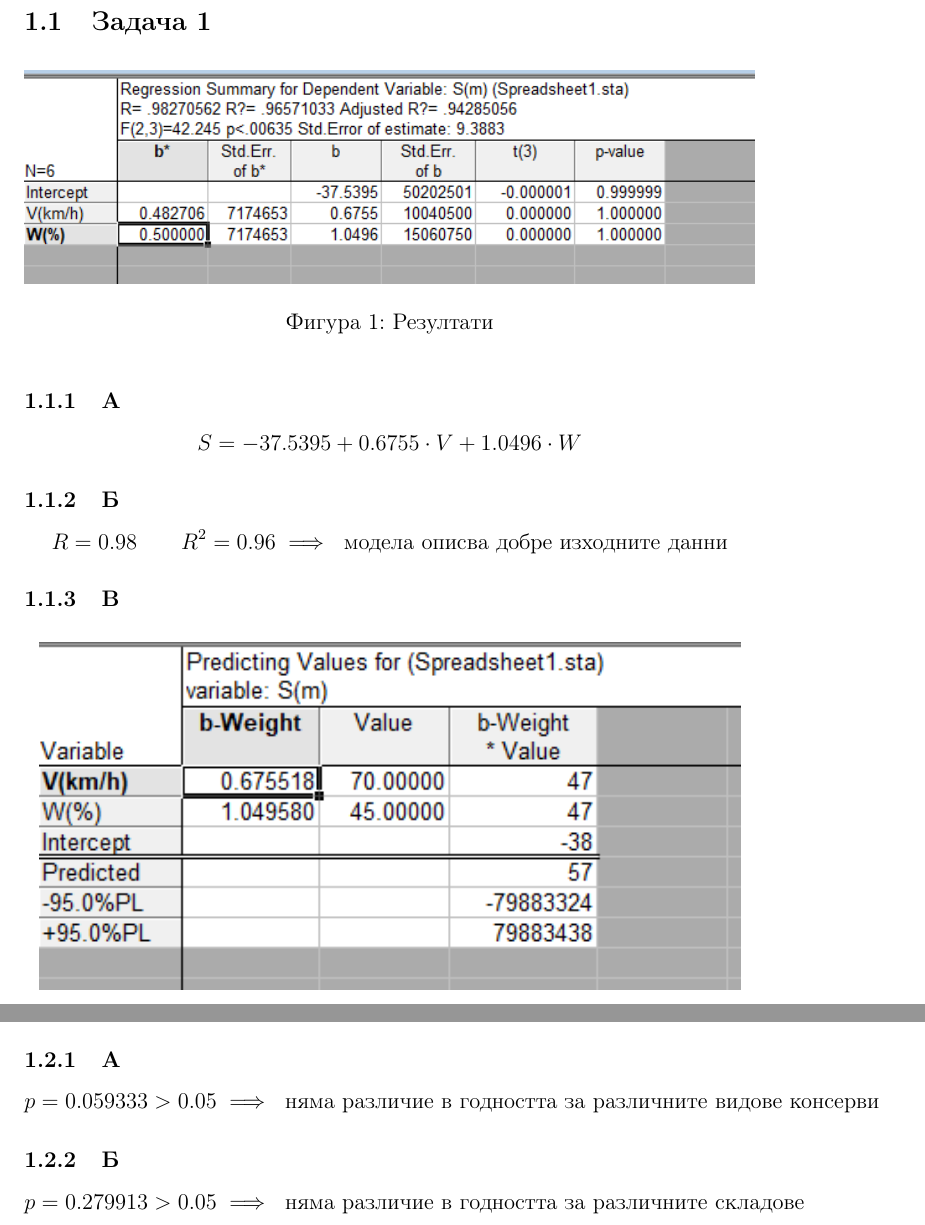
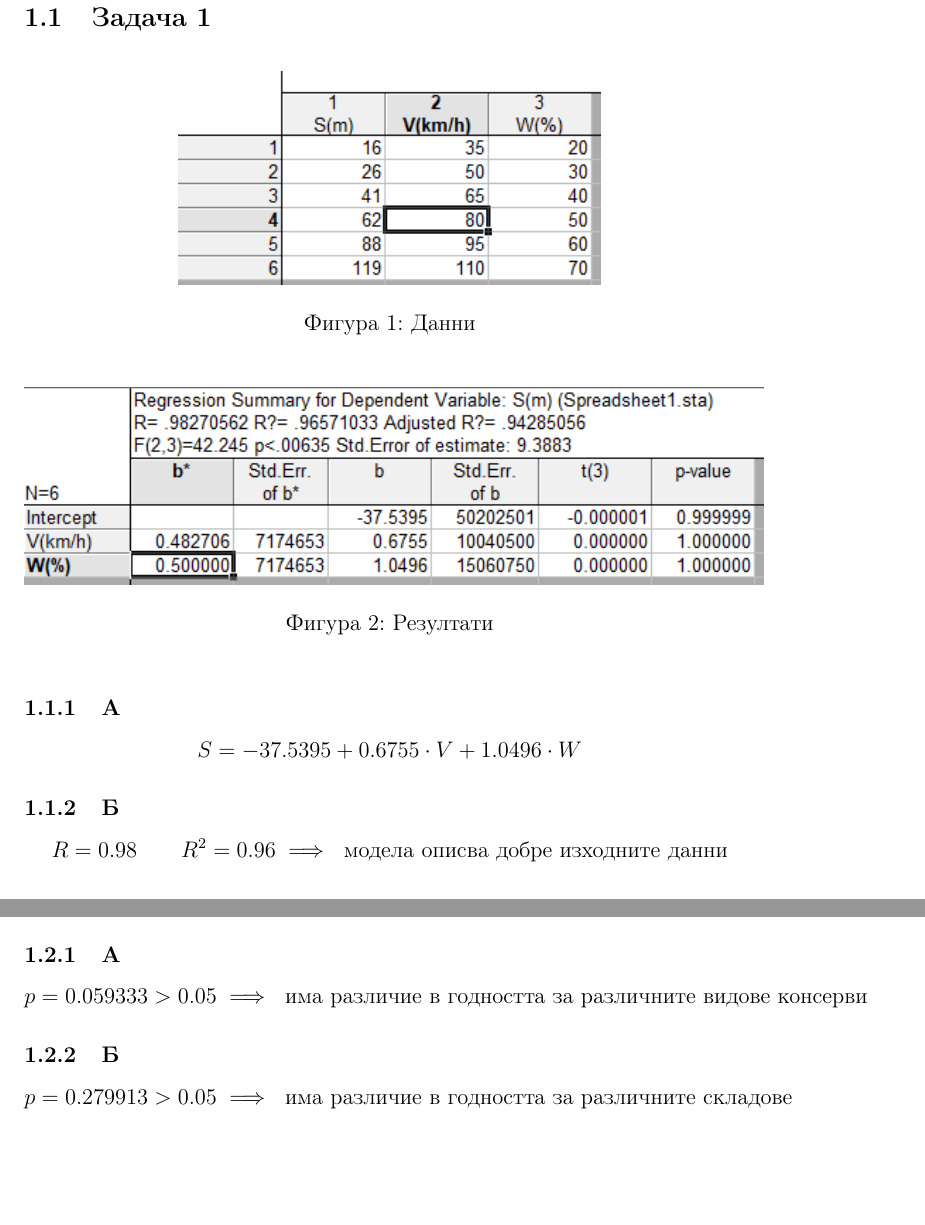
Before and after one commit to Exonault/Semester-6-CourseWork, a LaTeX document (Statistics/statistics.tex): two parts of pages 4 and 5 of 5 before the commit and two parts of pages 4 and 6 of 6 after it, joined at a grey line, cut so that both start at the same text, the shorter picture padded with empty space. Compiled offline with pdfLaTeX.

Commit message:
fixed statistics

```diff
--- a/Statistics/statistics.tex
+++ b/Statistics/statistics.tex
@@ -66,9 +66,15 @@
 \pagenumbering{arabic}
 \section{Решение}
 \subsection{Задача 1}
+
 \begin{figure}[h]
   \centering
-  \includegraphics[width=\linewidth]{task1-1.png}
+  \includegraphics{task1-data.png}
+  \caption{Данни}
+\end{figure}
+\begin{figure}[h]
+  \centering
+  \includegraphics{task1-1.png}
   \caption{Резултати}
 \end{figure}
 
@@ -99,12 +112,12 @@ $$
 
 \subsubsection{А}
 $$
-p=0.059333 > 0.05 \implies \text{ няма различие в годността за различните видове консерви}
+p=0.059333 > 0.05 \implies \text{ има различие в годността за различните видове консерви}
 $$
 
 \subsubsection{Б}
 $$
-p=0.279913 > 0.05 \implies \text{ няма различие в годността за различните складове}
+p=0.279913 > 0.05 \implies \text{ има различие в годността за различните складове}
 $$
 
 
```
Also changed, not shown: Statistics/statistics.pdf, Statistics/task1-1.png, Statistics/task1-2.png, Statistics/task1-data.png, Statistics/task2-data.png, Statistics/statistics.tex (13 more changed lines).
